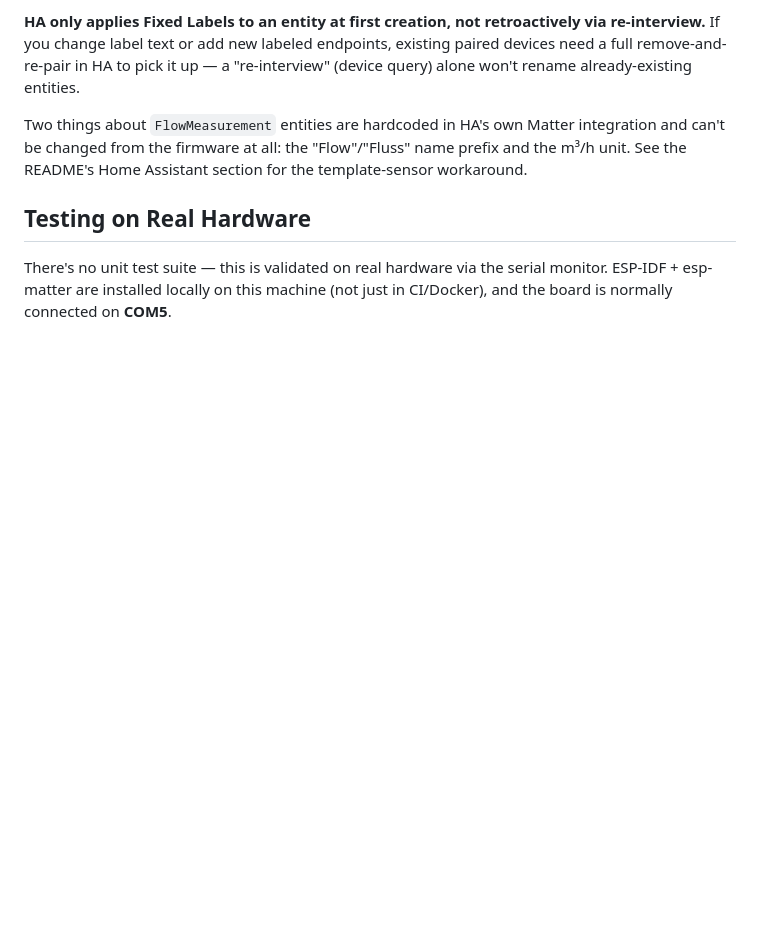
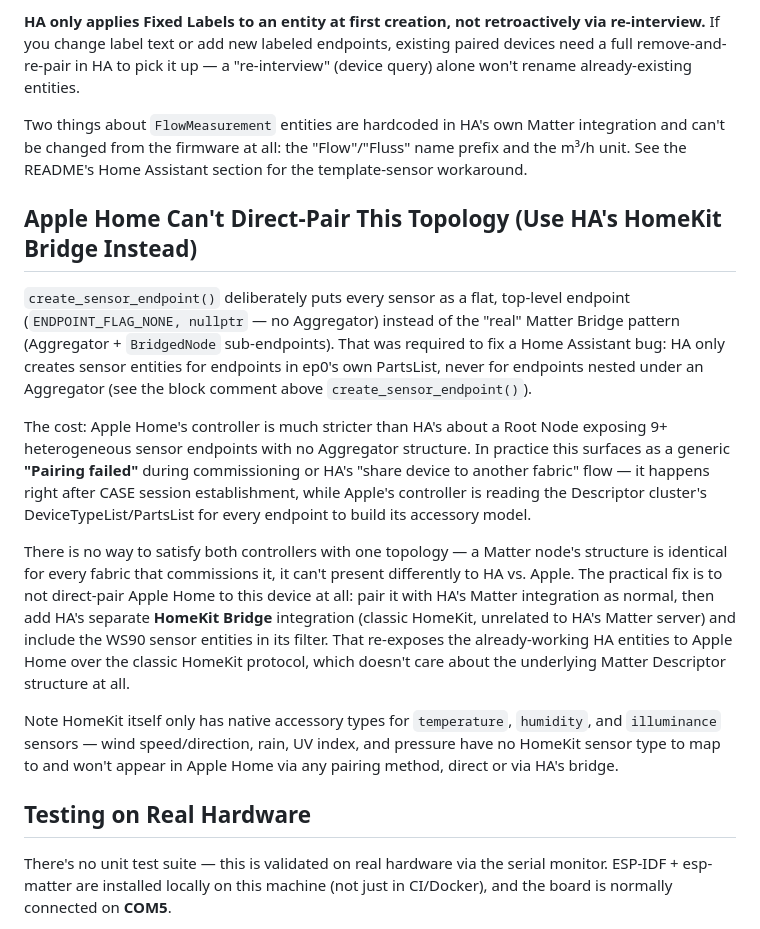
Before and after one commit to benni1984/esp32c3-ble-matter-bridge, a Markdown page: CLAUDE.md, the part around the change. Drawn GitHub-style; blank space fills up the shorter version.

Commit message:
Document: use HA's HomeKit Bridge for Apple Home, not direct Matter pairing
Direct Matter commissioning (or HA's "share to another fabric") into Apple
Home fails with a generic "Pairing failed" — confirmed this session: Apple's
controller is stricter than HA's about the flat, non-Aggregator sensor
topology this firmware uses (a deliberate tradeoff for an HA bug, see the
Home Assistant Naming section). Documented the actual working path (HA's
separate HomeKit Bridge integration) and which sensor types HomeKit can
even represent (temp/humidity/illuminance only).

```diff
--- a/CLAUDE.md
+++ b/CLAUDE.md
@@ -100,6 +100,38 @@ Matter integration and can't be changed from the firmware at all: the
 "Flow"/"Fluss" name prefix and the m³/h unit. See the README's Home Assistant
 section for the template-sensor workaround.
 
+## Apple Home Can't Direct-Pair This Topology (Use HA's HomeKit Bridge Instead)
+
+`create_sensor_endpoint()` deliberately puts every sensor as a flat,
+top-level endpoint (`ENDPOINT_FLAG_NONE, nullptr` — no Aggregator) instead of
+the "real" Matter Bridge pattern (Aggregator + `BridgedNode` sub-endpoints).
+That was required to fix a Home Assistant bug: HA only creates sensor
+entities for endpoints in ep0's own PartsList, never for endpoints nested
+under an Aggregator (see the block comment above `create_sensor_endpoint()`).
+
+The cost: Apple Home's controller is much stricter than HA's about a Root
+Node exposing 9+ heterogeneous sensor endpoints with no Aggregator
+structure. In practice this surfaces as a generic **"Pairing failed"**
+during commissioning or HA's "share device to another fabric" flow — it
+happens right after CASE session establishment, while Apple's controller is
+reading the Descriptor cluster's DeviceTypeList/PartsList for every
+endpoint to build its accessory model.
+
+There is no way to satisfy both controllers with one topology — a Matter
+node's structure is identical for every fabric that commissions it, it
+can't present differently to HA vs. Apple. The practical fix is to not
+direct-pair Apple Home to this device at all: pair it with HA's Matter
+integration as normal, then add HA's separate **HomeKit Bridge** integration
+(classic HomeKit, unrelated to HA's Matter server) and include the WS90
+sensor entities in its filter. That re-exposes the already-working HA
+entities to Apple Home over the classic HomeKit protocol, which doesn't
+care about the underlying Matter Descriptor structure at all.
+
+Note HomeKit itself only has native accessory types for `temperature`,
+`humidity`, and `illuminance` sensors — wind speed/direction, rain, UV
+index, and pressure have no HomeKit sensor type to map to and won't appear
+in Apple Home via any pairing method, direct or via HA's bridge.
+
 ## Testing on Real Hardware
 
 There's no unit test suite — this is validated on real hardware via the
```
Also changed, not shown: README.md (+14 -0 lines).
